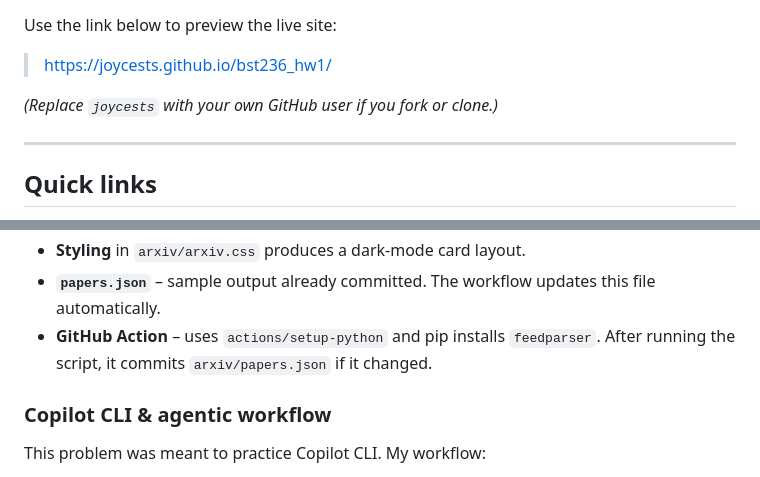
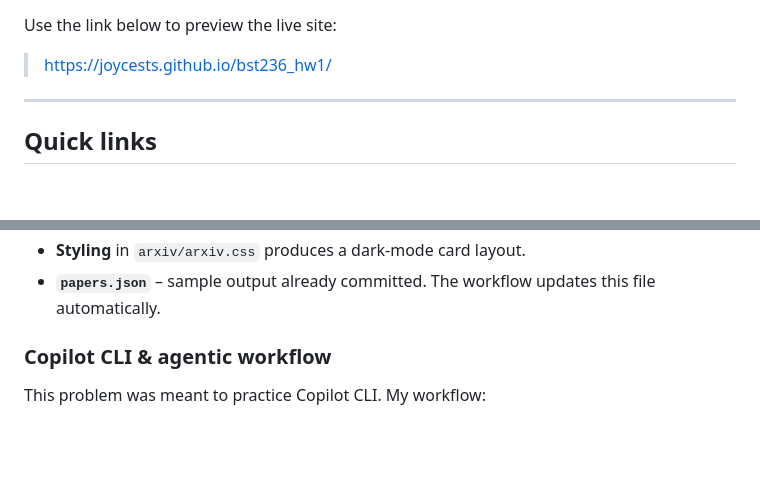
Before and after one commit to joycests/bst236_hw1, a Markdown page: README.md, 2 parts joined by grey strips. Drawn GitHub-style; blank space fills up the shorter version.

```diff
--- a/README.md
+++ b/README.md
@@ -12,8 +12,6 @@ A simple portfolio site built for Homework 1: *Code with AI*.  The repo contain
 Use the link below to preview the live site:
 
 > https://joycests.github.io/bst236_hw1/
-
-*(Replace `joycests` with your own GitHub user if you fork or clone.)*
 
 ---
 
@@ -137,8 +128,6 @@ Key components:
 * **Styling** in `arxiv/arxiv.css` produces a dark‑mode card layout.
 * **`papers.json`** – sample output already committed.  The workflow updates
   this file automatically.
-* **GitHub Action** – uses `actions/setup-python` and pip installs `feedparser`.
-  After running the script, it commits `arxiv/papers.json` if it changed.
 
 ### Copilot CLI & agentic workflow
 
```
Also changed, not shown: other parts of README.md (+0 -11 lines).
